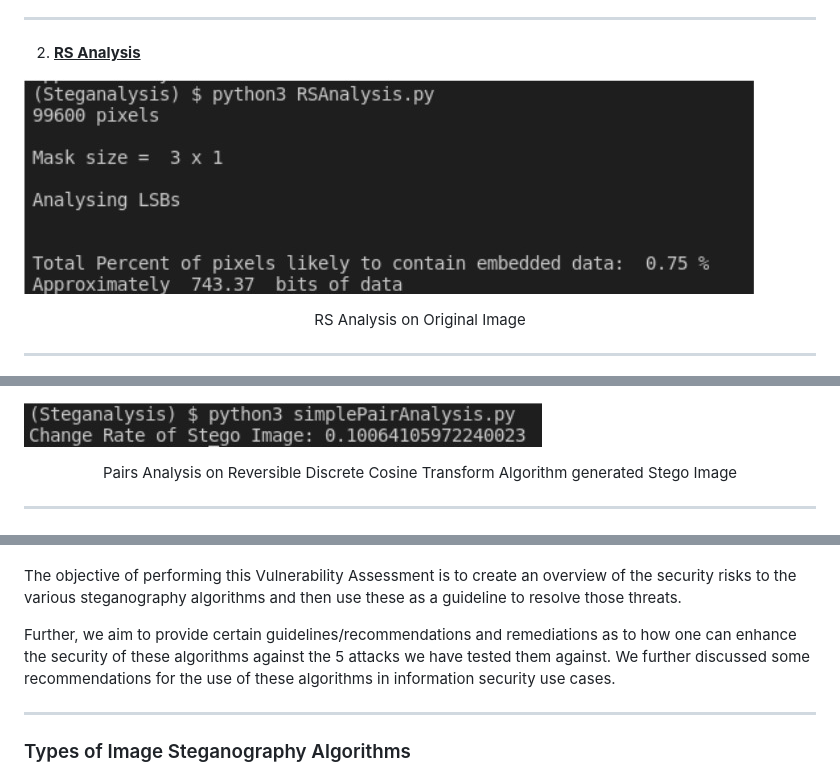
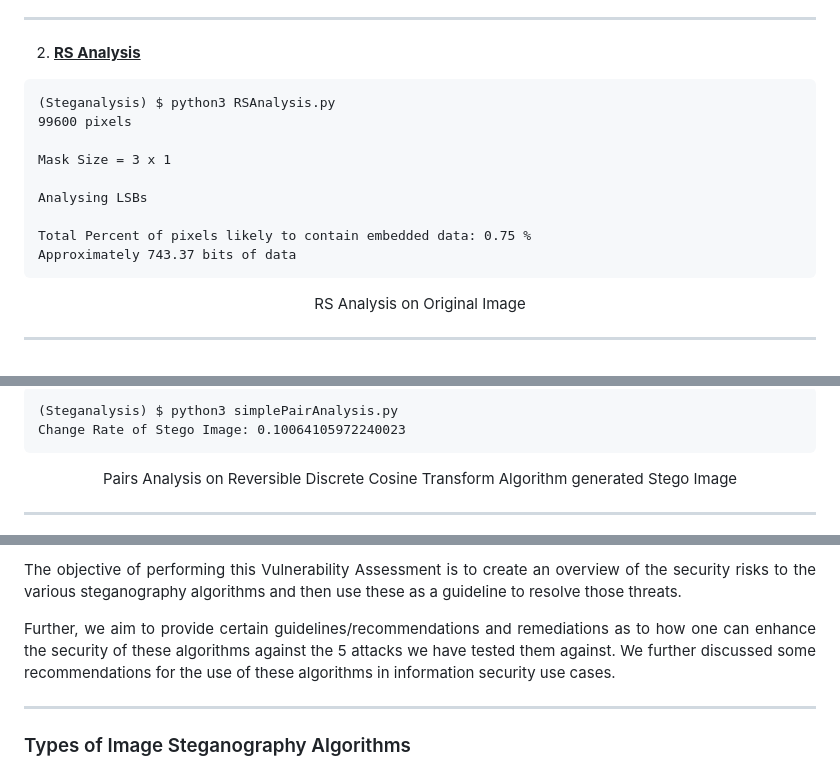
Before and after one commit to kaustubh0201/Steganalysis, a Markdown page: README.md, 3 parts joined by grey strips. GitHub-like rendering.

Commit message:
justifying content and adding code

````diff
--- a/README.md
+++ b/README.md
@@ -163,7 +182,20 @@ The project can be divided into 3 basic modules :
 
 2. <b> <u> RS Analysis </u> </b>
 
-![Centered image](./images/img4.jpeg)
+<p align="center">
+
+```
+(Steganalysis) $ python3 RSAnalysis.py
+99600 pixels
+
+Mask Size = 3 x 1
+
+Analysing LSBs
+
+Total Percent of pixels likely to contain embedded data: 0.75 %
+Approximately 743.37 bits of data
+```
+</p>
 
 <p align="center">RS Analysis on Original Image</p>
 
@@ -207,5 +294,10 @@ The project can be divided into 3 basic modules :
 
-![Centered image](./images/img10.jpeg)
+```
+(Steganalysis) $ python3 simplePairAnalysis.py
+Change Rate of Stego Image: 0.10064105972240023
+```
+
+</p>
 
 <p align="center">Pairs Analysis on Reversible Discrete Cosine Transform Algorithm generated Stego Image</p>
 
@@ -285,8 +409,11 @@ Sample pair analysis and lastly, Compression testing.
 
+<p align="justify">
+The objective of performing this Vulnerability Assessment is to create an overview of the security risks to the various steganography algorithms and then use these as a guideline to resolve those threats.
+</p>
 
-The objective of performing this Vulnerability Assessment is to create an overview of the security risks to the various steganography algorithms and then use these as a guideline to resolve those threats.
-
+<p align="justify">
 Further, we aim to provide certain guidelines/recommendations and remediations as to how one can enhance the security of these algorithms against the 5 attacks we have tested them against. We further discussed some recommendations for the use of these algorithms in information security use cases.
+</p>
 
 <hr>
 
````
Also changed, not shown: other parts of README.md (+192 -79 lines).
